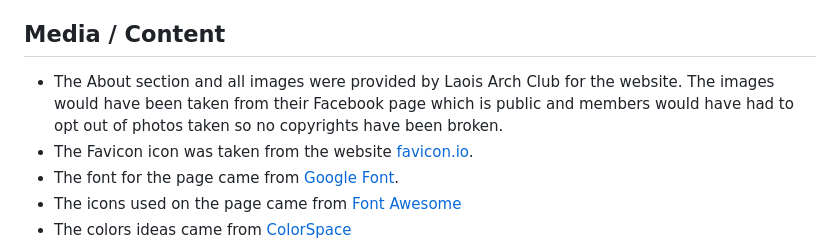
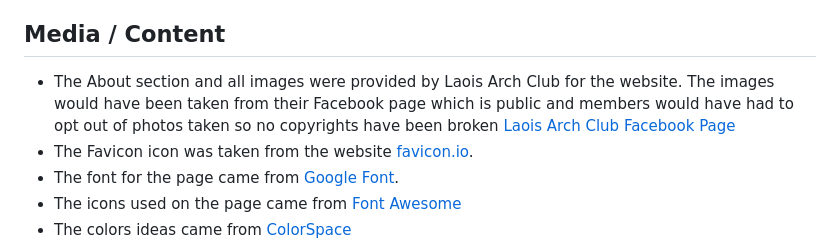
Before and after one commit to Conal2023/LaoisArchClub, a Markdown page: README.md, the part around the change. GitHub-like rendering.

Commit message:
add facebook link to media/content section on readme

```diff
--- a/README.md
+++ b/README.md
@@ -141,7 +141,7 @@ You can find the live site here [Laois Arch Club webpage](https://conal2023.gith
 
 ## Media / Content
 
-- The About section and all images were provided by Laois Arch Club for the website. The images would have been taken from their Facebook page which is public and members would have had to opt out of photos taken so no copyrights have been broken.
+- The About section and all images were provided by Laois Arch Club for the website. The images would have been taken from their Facebook page which is public and members would have had to opt out of photos taken so no copyrights have been broken [Laois Arch Club Facebook Page](https://www.facebook.com/LaoisArchClub/)
 - The Favicon icon was taken from the website [favicon.io](https://favicon.io/).
 - The font for the page came from [Google Font](https://fonts.google.com/).
 - The icons used on the page came from [Font Awesome](https://fontawesome.com/)
```
